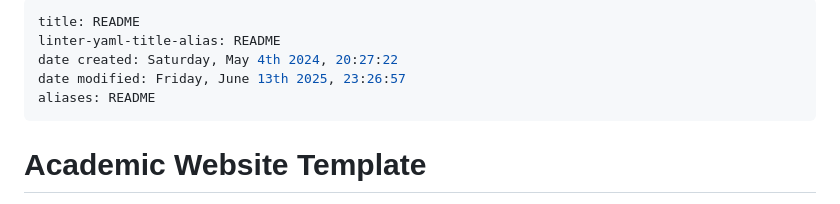
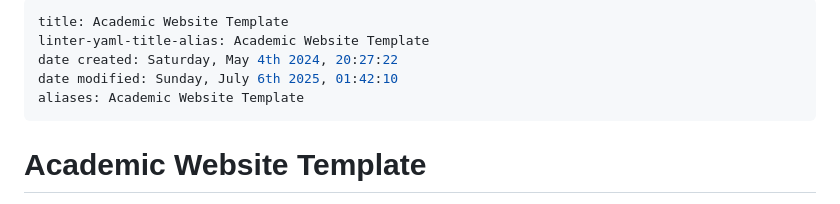
Before and after one commit to agni-datta/agni-datta.github.io, a Markdown page: README.md, the part around the change printed below. GitHub-like rendering.

```diff
--- a/README.md
+++ b/README.md
@@ -1,9 +1,9 @@
 ---
-title: README
-linter-yaml-title-alias: README
+title: Academic Website Template
+linter-yaml-title-alias: Academic Website Template
 date created: Saturday, May 4th 2024, 20:27:22
-date modified: Friday, June 13th 2025, 23:26:57
-aliases: README
+date modified: Sunday, July 6th 2025, 01:42:10
+aliases: Academic Website Template
 ---
 
 # Academic Website Template
```
Also changed, not shown: other parts of README.md (+3 -3 lines).
